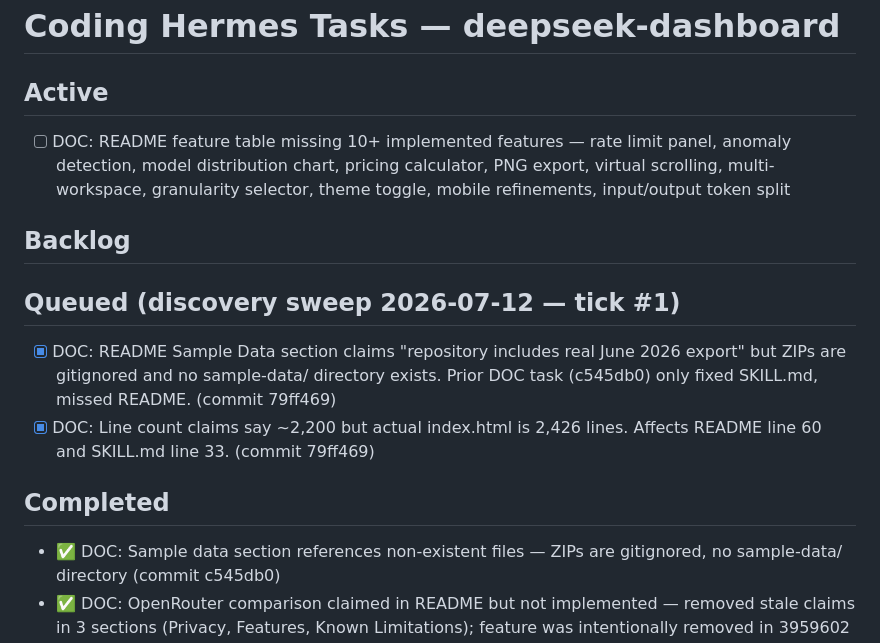
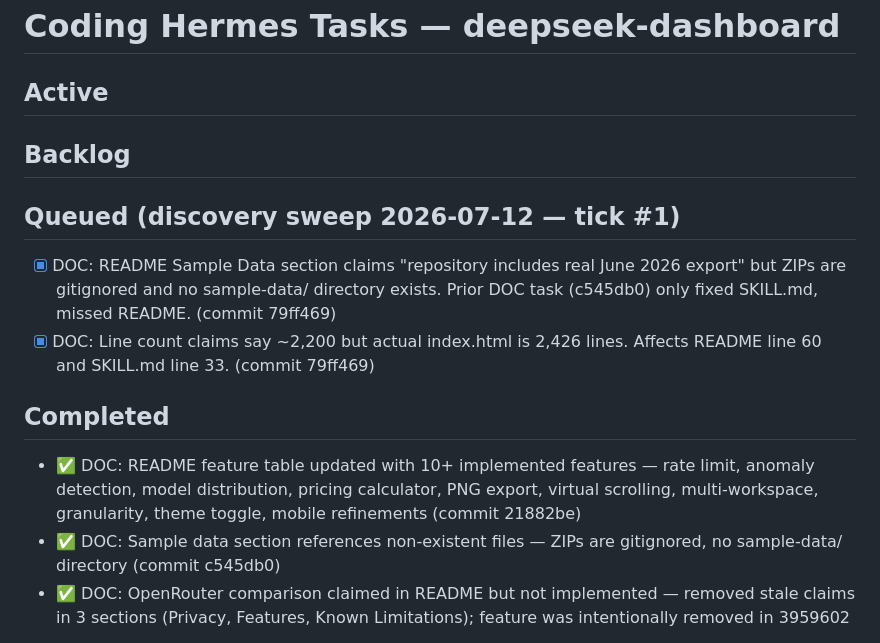
Before and after one commit to totalwindupflightsystems/deepseek-dashboard, a Markdown page: .coding-hermes/tasks.md, the part around the change. GitHub-like rendering.

Commit message:
chore: mark DOC README feature table task complete (2032234)
Co-authored-by: Alexis Okuwa <wojonstech@gmail.com>

```diff
--- a/.coding-hermes/tasks.md
+++ b/.coding-hermes/tasks.md
@@ -1,8 +1,6 @@
 # Coding Hermes Tasks — deepseek-dashboard
 
 ## Active
-
-- [ ] DOC: README feature table missing 10+ implemented features — rate limit panel, anomaly detection, model distribution chart, pricing calculator, PNG export, virtual scrolling, multi-workspace, granularity selector, theme toggle, mobile refinements, input/output token split
 
 ## Backlog
 
@@ -13,6 +11,7 @@
 
 ## Completed
 
+- ✅ DOC: README feature table updated with 10+ implemented features — rate limit, anomaly detection, model distribution, pricing calculator, PNG export, virtual scrolling, multi-workspace, granularity, theme toggle, mobile refinements (commit 21882be)
 - ✅ DOC: Sample data section references non-existent files — ZIPs are gitignored, no sample-data/ directory (commit c545db0)
 - ✅ DOC: OpenRouter comparison claimed in README but not implemented — removed stale claims in 3 sections (Privacy, Features, Known Limitations); feature was intentionally removed in 3959602
 - ✅ DOC: Fix README line count claim — says ~1,100 lines, actual is 2,184
```
